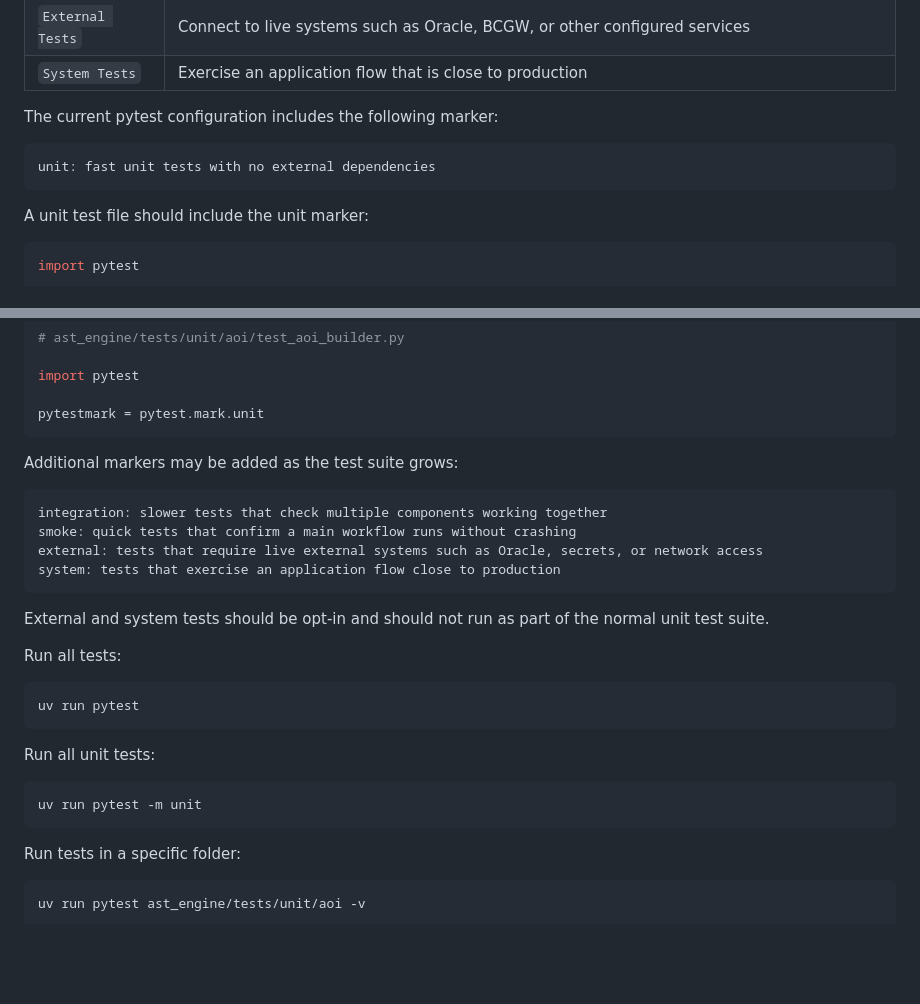
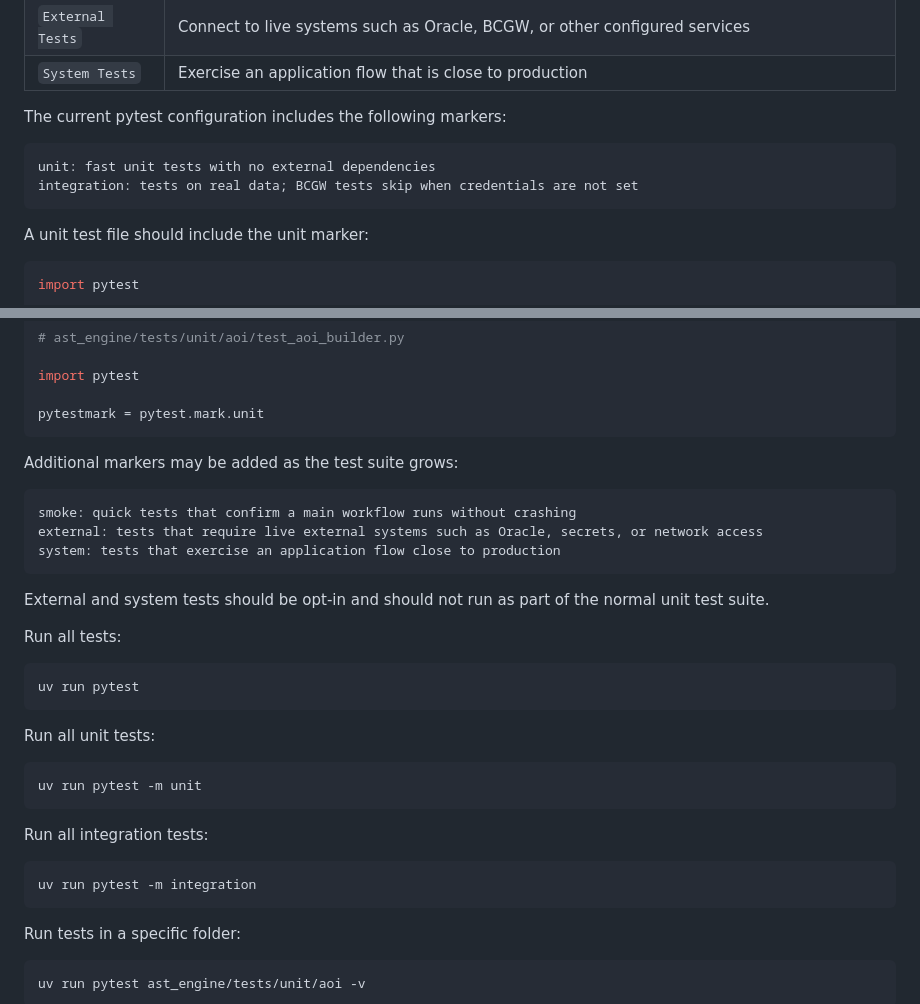
Before and after one commit to bcgov/automated-statusing-tool, a Markdown page: ast_engine/README.md, 2 parts joined by grey strips. GitHub-like rendering; blank space fills up the shorter version.

````diff
--- a/ast_engine/README.md
+++ b/ast_engine/README.md
@@ -801,10 +801,11 @@ ast_engine/tests/
 | `System Tests`       | Exercise an application flow that is close to production                          |
 
 
-The current pytest configuration includes the following marker:
+The current pytest configuration includes the following markers:
 
 ```text
 unit: fast unit tests with no external dependencies
+integration: tests on real data; BCGW tests skip when credentials are not set
 ```
 
 A unit test file should include the unit marker:
@@ -828,7 +829,6 @@ pytestmark = pytest.mark.unit
 Additional markers may be added as the test suite grows:
 
 ```text
-integration: slower tests that check multiple components working together
 smoke: quick tests that confirm a main workflow runs without crashing
 external: tests that require live external systems such as Oracle, secrets, or network access
 system: tests that exercise an application flow close to production
@@ -846,6 +846,12 @@ Run all unit tests:
 
 ```bash
 uv run pytest -m unit
+```
+
+Run all integration tests:
+
+```bash
+uv run pytest -m integration
 ```
 
 Run tests in a specific folder:
````
Also changed, not shown: other parts of ast_engine/README.md (+55 -0 lines).
